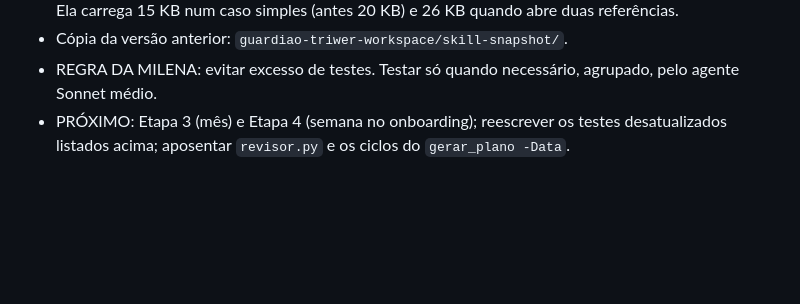
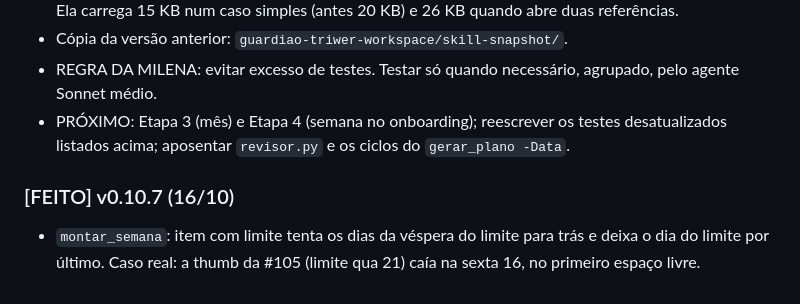
Before and after one commit to paulovyn1/guardiao-triwer, a Markdown page: docs/PRD-motor-agenda.md, the part around the change. Drawn GitHub-style; blank space fills up the shorter version.

Commit message:
docs(prd): v0.10.7
Co-Authored-By: Claude Opus 5.5 <noreply@anthropic.com>

```diff
--- a/docs/PRD-motor-agenda.md
+++ b/docs/PRD-motor-agenda.md
@@ -250,3 +250,6 @@ A conferência (`conferencia_plano.py`, `plano_base.conferir_plano`) continua co
 - Cópia da versão anterior: `guardiao-triwer-workspace/skill-snapshot/`.
 - REGRA DA MILENA: evitar excesso de testes. Testar só quando necessário, agrupado, pelo agente Sonnet médio.
 - PRÓXIMO: Etapa 3 (mês) e Etapa 4 (semana no onboarding); reescrever os testes desatualizados listados acima; aposentar `revisor.py` e os ciclos do `gerar_plano -Data`.
+
+### [FEITO] v0.10.7 (16/10)
+- `montar_semana`: item com limite tenta os dias da véspera do limite para trás e deixa o dia do limite por último. Caso real: a thumb da #105 (limite qua 21) caía na sexta 16, no primeiro espaço livre.
```
